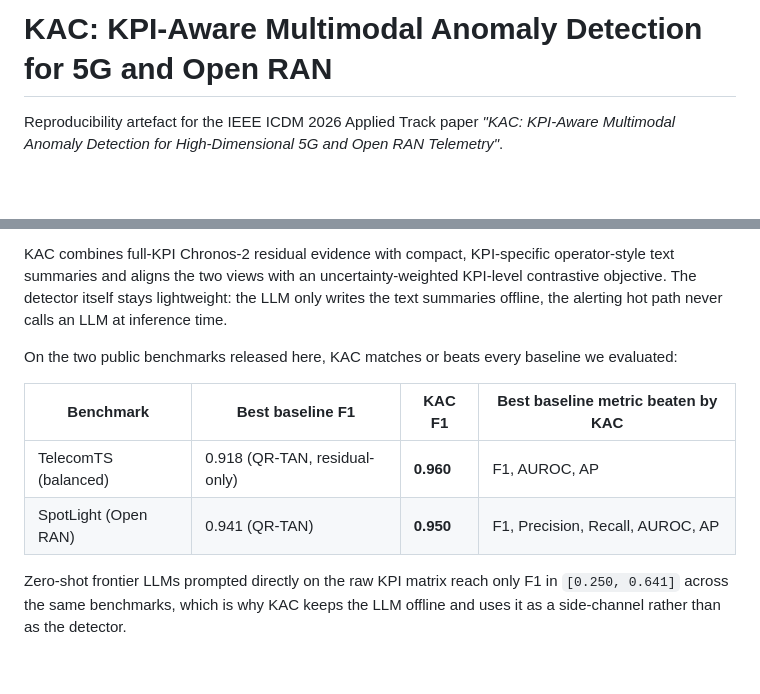
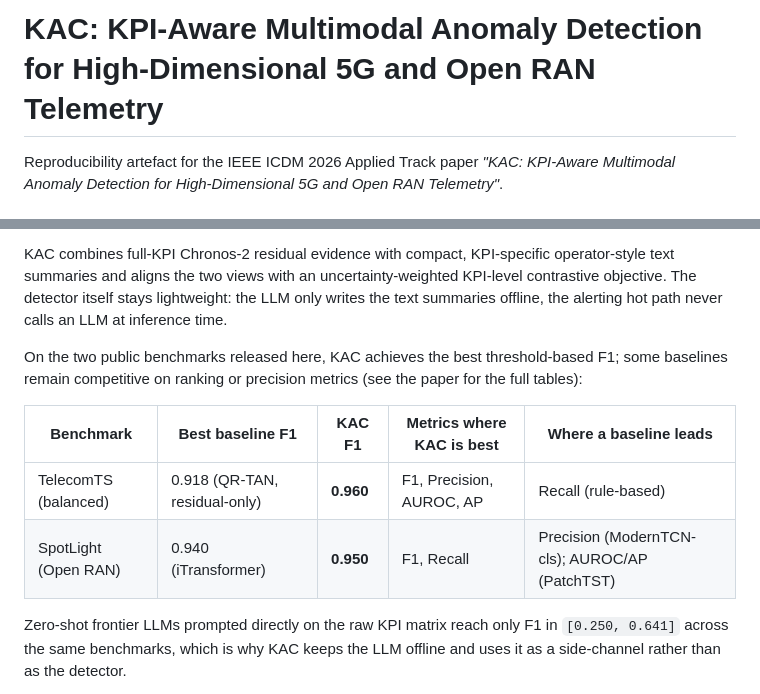
Before and after one commit to ChimanSalavati/kac-telecom-anomaly-detection, a Markdown page: README.md, 2 parts joined by grey strips. Drawn GitHub-style; blank space fills up the shorter version.

Commit message:
Align README/CITATION title to ICDM Telemetry; fix SpotLight metric overclaim

```diff
--- a/README.md
+++ b/README.md
@@ -1,4 +1,4 @@
-# KAC: KPI-Aware Multimodal Anomaly Detection for 5G and Open RAN
+# KAC: KPI-Aware Multimodal Anomaly Detection for High-Dimensional 5G and Open RAN Telemetry
 
 Reproducibility artefact for the IEEE ICDM 2026 Applied Track paper *"KAC: KPI-Aware Multimodal Anomaly Detection for High-Dimensional 5G and Open RAN Telemetry"*.
 
@@ -9,12 +9,12 @@ Reproducibility artefact for the IEEE ICDM 2026 Applied Track paper *"KAC: KPI-A
 
 KAC combines full-KPI Chronos-2 residual evidence with compact, KPI-specific operator-style text summaries and aligns the two views with an uncertainty-weighted KPI-level contrastive objective. The detector itself stays lightweight: the LLM only writes the text summaries offline, the alerting hot path never calls an LLM at inference time.
 
-On the two public benchmarks released here, KAC matches or beats every baseline we evaluated:
+On the two public benchmarks released here, KAC achieves the best threshold-based F1; some baselines remain competitive on ranking or precision metrics (see the paper for the full tables):
 
-| Benchmark | Best baseline F1 | KAC F1 | Best baseline metric beaten by KAC |
-|---|---|---|---|
-| TelecomTS (balanced) | 0.918 (QR-TAN, residual-only) | **0.960** | F1, AUROC, AP |
-| SpotLight (Open RAN) | 0.941 (QR-TAN) | **0.950** | F1, Precision, Recall, AUROC, AP |
+| Benchmark | Best baseline F1 | KAC F1 | Metrics where KAC is best | Where a baseline leads |
+|---|---|---|---|---|
+| TelecomTS (balanced) | 0.918 (QR-TAN, residual-only) | **0.960** | F1, Precision, AUROC, AP | Recall (rule-based) |
+| SpotLight (Open RAN) | 0.940 (iTransformer) | **0.950** | F1, Recall | Precision (ModernTCN-cls); AUROC/AP (PatchTST) |
 
 Zero-shot frontier LLMs prompted directly on the raw KPI matrix reach only F1 in `[0.250, 0.641]` across the same benchmarks, which is why KAC keeps the LLM offline and uses it as a side-channel rather than as the detector.
 
```
